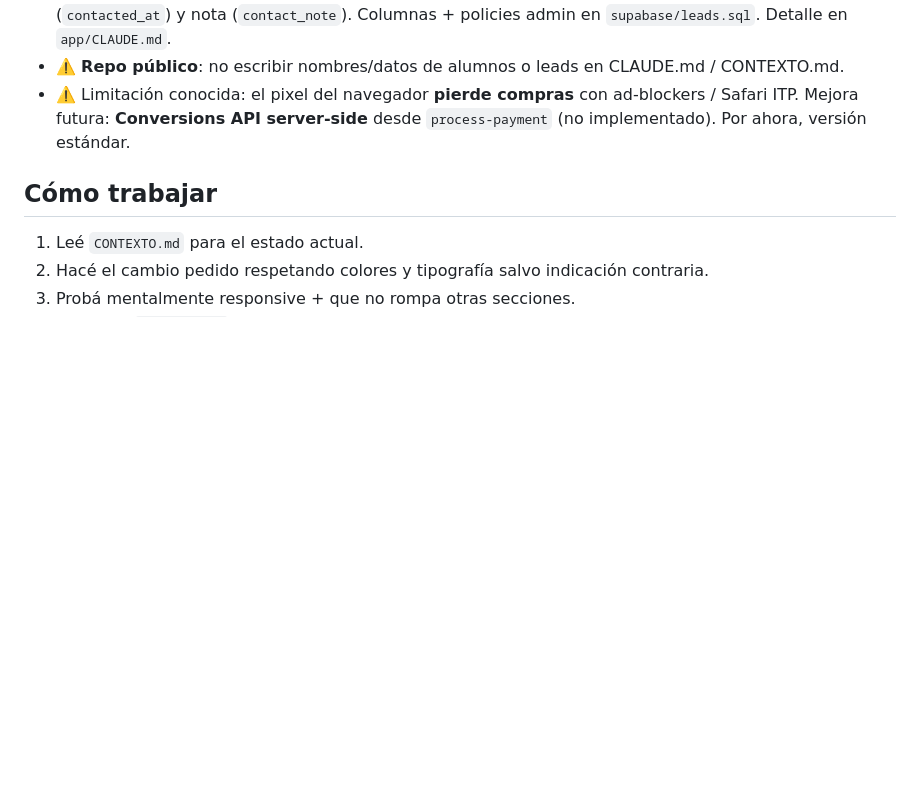
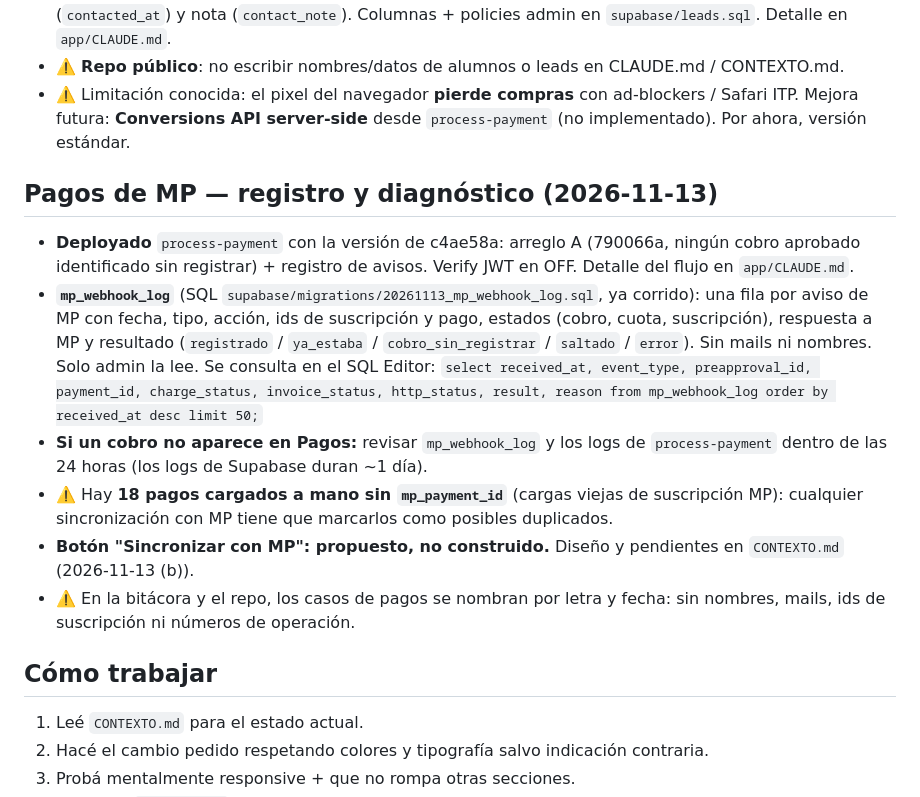
Before and after one commit to ekapradacoach/hbperformance, a Markdown page: CLAUDE.md, the part around the change. Drawn GitHub-style; blank space fills up the shorter version.

```diff
--- a/CLAUDE.md
+++ b/CLAUDE.md
@@ -159,6 +159,22 @@ en el muro para revelar las 4 restantes (`.testi-more`), cambiando a "Ver menos"
 - ⚠️ Limitación conocida: el pixel del navegador **pierde compras** con ad-blockers / Safari ITP. Mejora futura:
   **Conversions API server-side** desde `process-payment` (no implementado). Por ahora, versión estándar.
 
+## Pagos de MP — registro y diagnóstico (2026-11-13)
+- **Deployado** `process-payment` con la versión de c4ae58a: arreglo A (790066a, ningún cobro aprobado identificado
+  sin registrar) + registro de avisos. Verify JWT en OFF. Detalle del flujo en `app/CLAUDE.md`.
+- **`mp_webhook_log`** (SQL `supabase/migrations/20261113_mp_webhook_log.sql`, ya corrido): una fila por aviso de MP con
+  fecha, tipo, acción, ids de suscripción y pago, estados (cobro, cuota, suscripción), respuesta a MP y resultado
+  (`registrado` / `ya_estaba` / `cobro_sin_registrar` / `saltado` / `error`). Sin mails ni nombres. Solo admin la lee.
+  Se consulta en el SQL Editor:
+  `select received_at, event_type, preapproval_id, payment_id, charge_status, invoice_status, http_status, result, reason from mp_webhook_log order by received_at desc limit 50;`
+- **Si un cobro no aparece en Pagos:** revisar `mp_webhook_log` y los logs de `process-payment` dentro de las 24 horas
+  (los logs de Supabase duran ~1 día).
+- ⚠️ Hay **18 pagos cargados a mano sin `mp_payment_id`** (cargas viejas de suscripción MP): cualquier sincronización
+  con MP tiene que marcarlos como posibles duplicados.
+- **Botón "Sincronizar con MP": propuesto, no construido.** Diseño y pendientes en `CONTEXTO.md` (2026-11-13 (b)).
+- ⚠️ En la bitácora y el repo, los casos de pagos se nombran por letra y fecha: sin nombres, mails, ids de suscripción
+  ni números de operación.
+
 ## Cómo trabajar
 1. Leé `CONTEXTO.md` para el estado actual.
 2. Hacé el cambio pedido respetando colores y tipografía salvo indicación contraria.
```
Also changed, not shown: CONTEXTO.md (+25 -1 lines).
